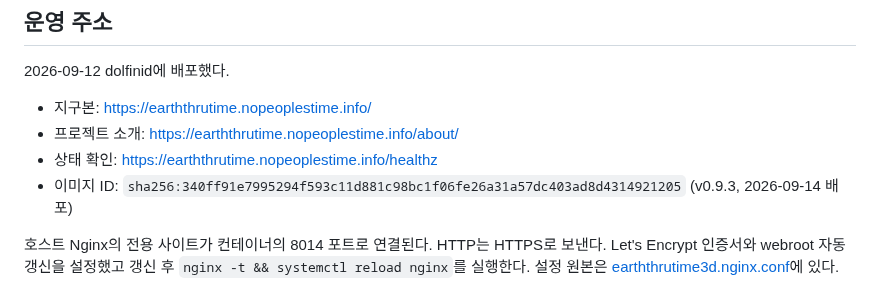
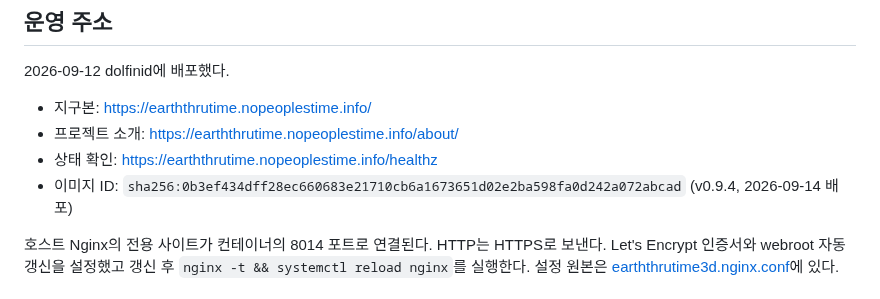
Before and after one commit to jikhanjung/EarthThruTime3D, a Markdown page: deploy/README.md, the part around the change. Rendered like a GitHub page.

Commit message:
Record the v0.9.4 image ID
Co-Authored-By: Claude Opus 5 <noreply@anthropic.com>
Claude-Session: https://claude.ai/code/session_01TYg9frZRMFiZS1vUsWVjH1

```diff
--- a/deploy/README.md
+++ b/deploy/README.md
@@ -11,7 +11,7 @@
 - 지구본: https://earththrutime.nopeoplestime.info/
 - 프로젝트 소개: https://earththrutime.nopeoplestime.info/about/
 - 상태 확인: https://earththrutime.nopeoplestime.info/healthz
-- 이미지 ID: `sha256:340ff91e7995294f593c11d881c98bc1f06fe26a31a57dc403ad8d4314921205` (v0.9.3, 2026-09-14 배포)
+- 이미지 ID: `sha256:0b3ef434dff28ec660683e21710cb6a1673651d02e2ba598fa0d242a072abcad` (v0.9.4, 2026-09-14 배포)
 
 호스트 Nginx의 전용 사이트가 컨테이너의 8014 포트로 연결된다. HTTP는 HTTPS로 보낸다.
 Let's Encrypt 인증서와 webroot 자동 갱신을 설정했고 갱신 후 `nginx -t && systemctl reload nginx`를
```
